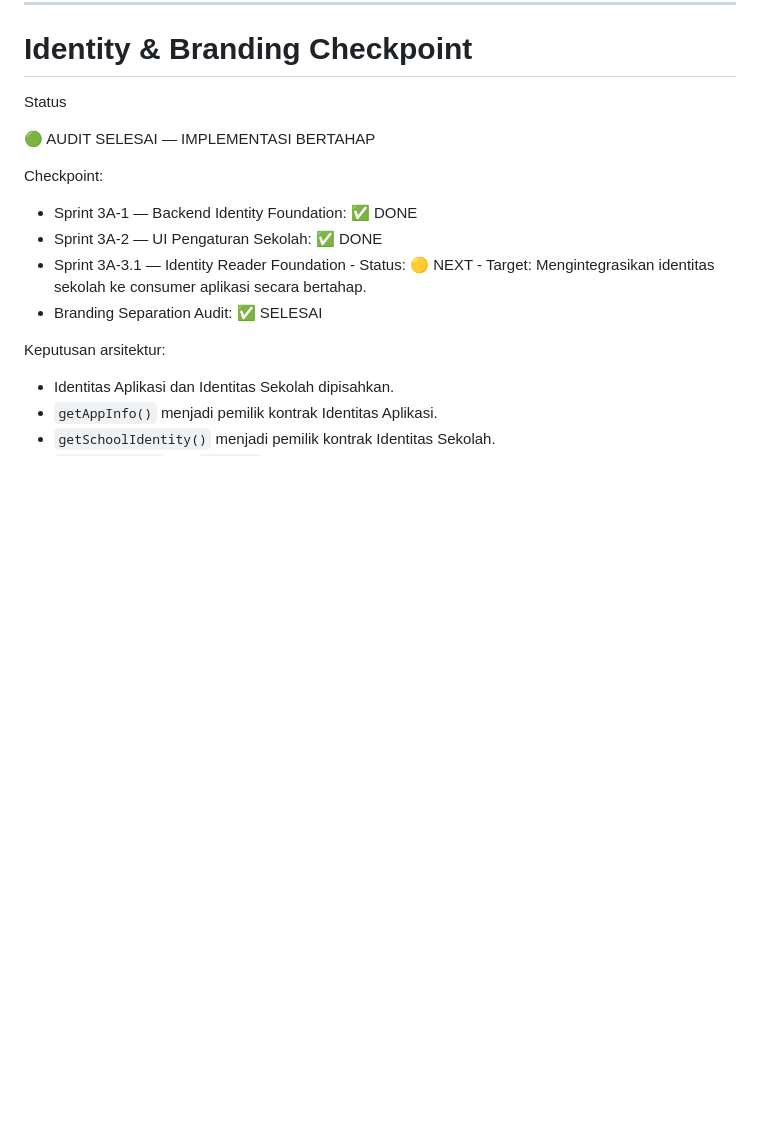
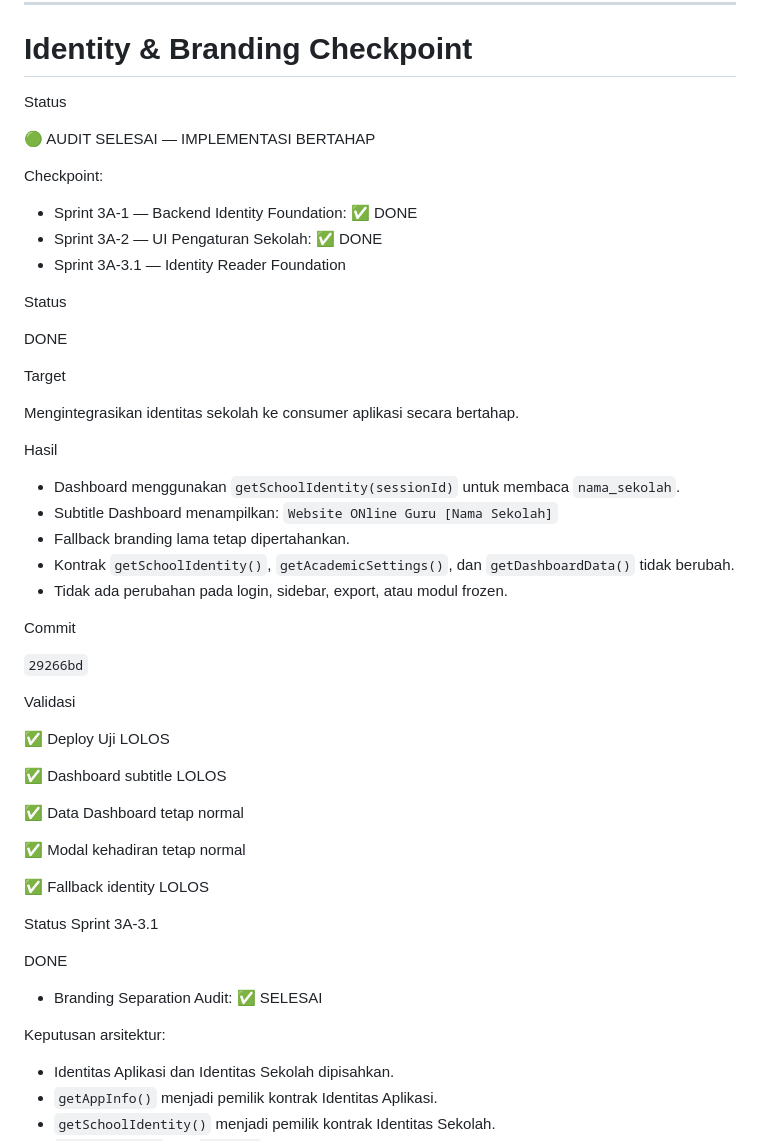
Before and after one commit to mitanbihulathfal/wongmit, a Markdown page: docs/PROJECT_STATUS.md, the part around the change. Drawn GitHub-style; blank space fills up the shorter version.

```diff
--- a/docs/PROJECT_STATUS.md
+++ b/docs/PROJECT_STATUS.md
@@ -476,7 +476,45 @@ Checkpoint:
 
 * Sprint 3A-1 — Backend Identity Foundation: ✅ DONE
 * Sprint 3A-2 — UI Pengaturan Sekolah: ✅ DONE
-* Sprint 3A-3.1 — Identity Reader Foundation - Status: 🟡 NEXT - Target: Mengintegrasikan identitas sekolah ke consumer aplikasi secara bertahap.
+* Sprint 3A-3.1 — Identity Reader Foundation
+
+Status
+
+DONE
+
+Target
+
+Mengintegrasikan identitas sekolah ke consumer aplikasi secara bertahap.
+
+Hasil
+
+- Dashboard menggunakan `getSchoolIdentity(sessionId)` untuk membaca `nama_sekolah`.
+- Subtitle Dashboard menampilkan:
+  `Website ONline Guru [Nama Sekolah]`
+- Fallback branding lama tetap dipertahankan.
+- Kontrak `getSchoolIdentity()`, `getAcademicSettings()`, dan `getDashboardData()` tidak berubah.
+- Tidak ada perubahan pada login, sidebar, export, atau modul frozen.
+
+Commit
+
+`29266bd`
+
+Validasi
+
+✅ Deploy Uji LOLOS
+
+✅ Dashboard subtitle LOLOS
+
+✅ Data Dashboard tetap normal
+
+✅ Modal kehadiran tetap normal
+
+✅ Fallback identity LOLOS
+
+Status Sprint 3A-3.1
+
+DONE
+
 * Branding Separation Audit: ✅ SELESAI
 
 Keputusan arsitektur:
```
Also changed, not shown: docs/CHANGELOG.md (+33 -0 lines), docs/SPRINT.md (+39 -15 lines).
